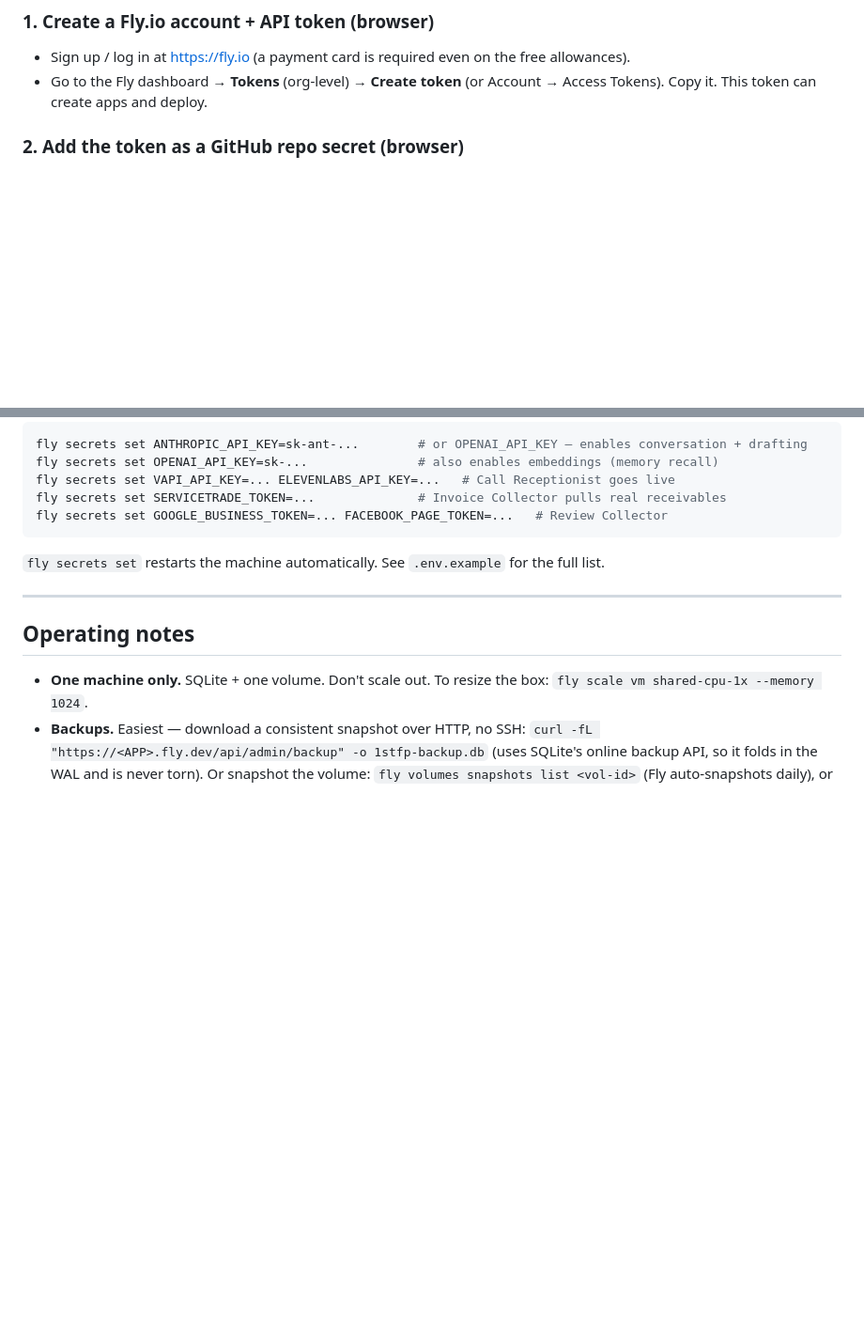
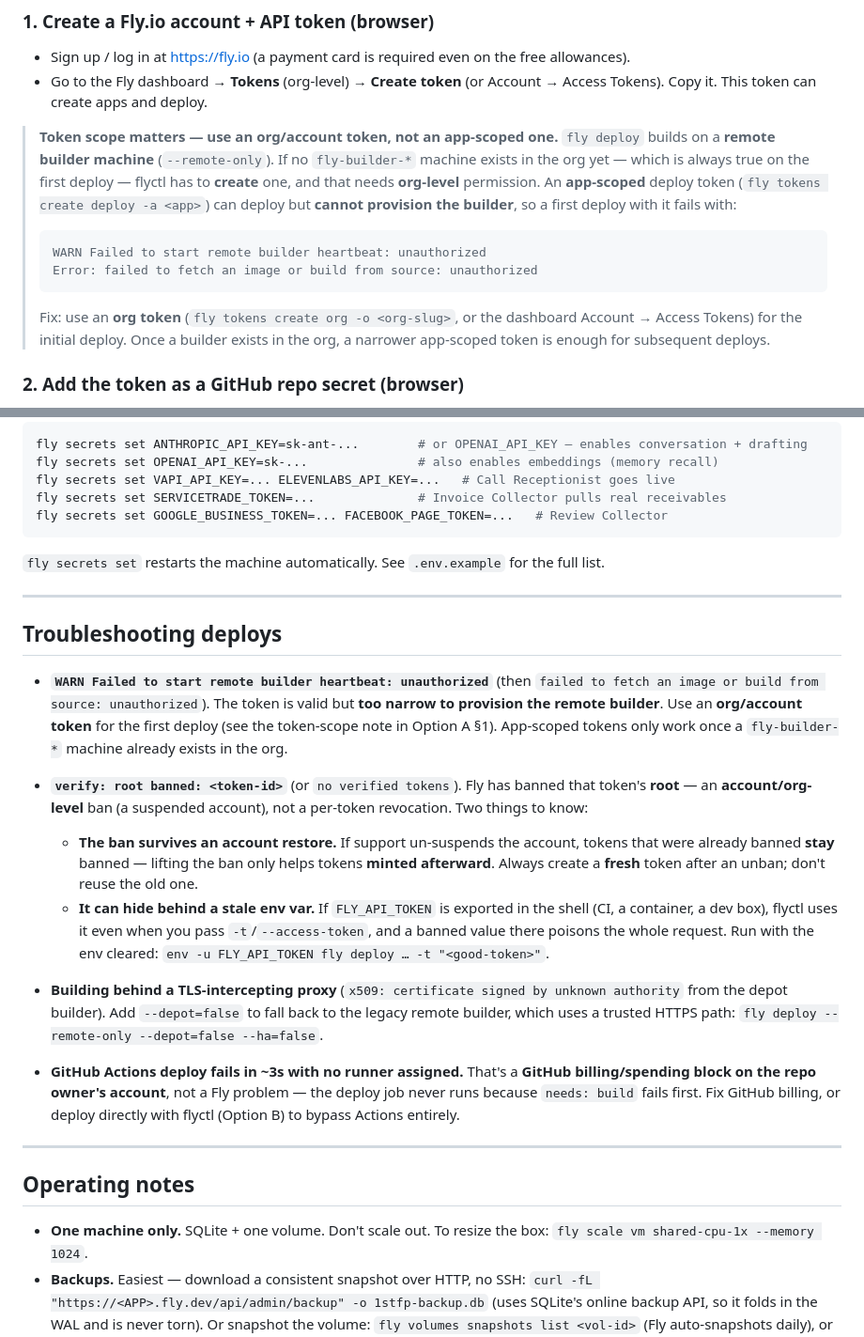
Before and after one commit to Jojo42011/1st-Fire-Protection-OS, a Markdown page: DEPLOY.md, 2 parts joined by grey strips. Shown at 94% size. GitHub-like rendering; blank space fills up the shorter version.

Commit message:
docs(deploy): document remote-builder token scope + deploy gotchas
Captures the deploy failure modes we hit shipping the five-agents work:
- org vs app-scoped token: --remote-only must provision a fly-builder-* machine,
  which needs org-level perms; app-scoped tokens fail the first deploy with
  'remote builder heartbeat: unauthorized'
- 'root banned' is an account-level ban that survives an account restore — mint a
  fresh token after an unban; old ones stay banned
- a stale FLY_API_TOKEN env var overrides -t and can poison the request
- --depot=false to build behind a TLS-intercepting proxy
- GitHub Actions 3s/no-runner failure = repo owner's billing block, not Fly

````diff
--- a/DEPLOY.md
+++ b/DEPLOY.md
@@ -19,6 +19,20 @@ run**, so you never touch a terminal. You only do two things once, both in a bro
   allowances).
 - Go to the Fly dashboard → **Tokens** (org-level) → **Create token** (or Account →
   Access Tokens). Copy it. This token can create apps and deploy.
+
+> **Token scope matters — use an org/account token, not an app-scoped one.**
+> `fly deploy` builds on a **remote builder machine** (`--remote-only`). If no
+> `fly-builder-*` machine exists in the org yet — which is always true on the first
+> deploy — flyctl has to **create** one, and that needs **org-level** permission. An
+> **app-scoped** deploy token (`fly tokens create deploy -a <app>`) can deploy but
+> **cannot provision the builder**, so a first deploy with it fails with:
+> ```
+> WARN Failed to start remote builder heartbeat: unauthorized
+> Error: failed to fetch an image or build from source: unauthorized
+> ```
+> Fix: use an **org token** (`fly tokens create org -o <org-slug>`, or the dashboard
+> Account → Access Tokens) for the initial deploy. Once a builder exists in the org, a
+> narrower app-scoped token is enough for subsequent deploys.
 
 ### 2. Add the token as a GitHub repo secret (browser)
 - In this repo on GitHub: **Settings → Secrets and variables → Actions →
@@ -80,6 +94,37 @@ fly secrets set GOOGLE_BUSINESS_TOKEN=... FACEBOOK_PAGE_TOKEN=...   # Review Col
 
 ---
 
+## Troubleshooting deploys
+
+- **`WARN Failed to start remote builder heartbeat: unauthorized`** (then
+  `failed to fetch an image or build from source: unauthorized`). The token is valid but
+  **too narrow to provision the remote builder**. Use an **org/account token** for the
+  first deploy (see the token-scope note in Option A §1). App-scoped tokens only work once
+  a `fly-builder-*` machine already exists in the org.
+
+- **`verify: root banned: <token-id>`** (or `no verified tokens`). Fly has banned that
+  token's **root** — an **account/org-level** ban (a suspended account), not a per-token
+  revocation. Two things to know:
+  - **The ban survives an account restore.** If support un-suspends the account, tokens
+    that were already banned **stay** banned — lifting the ban only helps tokens **minted
+    afterward**. Always create a **fresh** token after an unban; don't reuse the old one.
+  - **It can hide behind a stale env var.** If `FLY_API_TOKEN` is exported in the shell
+    (CI, a container, a dev box), flyctl uses it even when you pass `-t`/`--access-token`,
+    and a banned value there poisons the whole request. Run with the env cleared:
+    `env -u FLY_API_TOKEN fly deploy … -t "<good-token>"`.
+
+- **Building behind a TLS-intercepting proxy** (`x509: certificate signed by unknown
+  authority` from the depot builder). Add `--depot=false` to fall back to the legacy
+  remote builder, which uses a trusted HTTPS path:
+  `fly deploy --remote-only --depot=false --ha=false`.
+
+- **GitHub Actions deploy fails in ~3s with no runner assigned.** That's a **GitHub
+  billing/spending block on the repo owner's account**, not a Fly problem — the deploy job
+  never runs because `needs: build` fails first. Fix GitHub billing, or deploy directly
+  with flyctl (Option B) to bypass Actions entirely.
+
+---
+
 ## Operating notes
 - **One machine only.** SQLite + one volume. Don't scale out. To resize the box:
   `fly scale vm shared-cpu-1x --memory 1024`.
````
